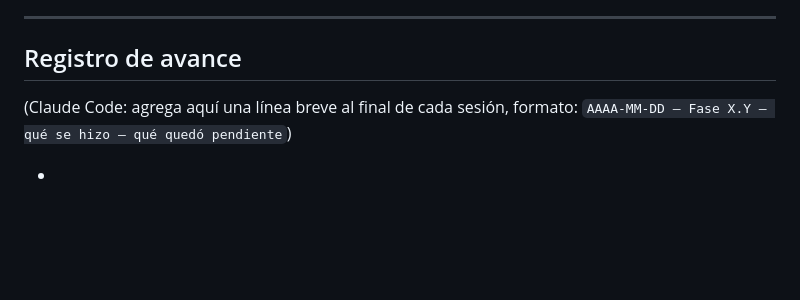
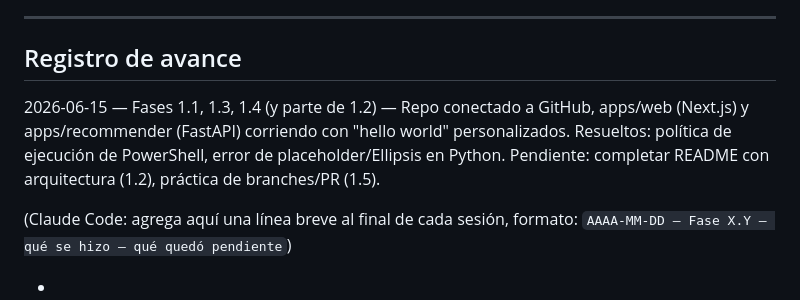
Before and after one commit to Josepicado95/projectapp, a Markdown page: ROADMAP.md, the part around one of its changes. GitHub-like rendering; blank space fills up the shorter version.

```diff
--- a/ROADMAP.md
+++ b/ROADMAP.md
@@ -395,6 +395,8 @@ Ideas para después del MVP (no es obligatorio hacerlas todas, ni en este orden)
 
 ## Registro de avance
 
+2026-06-15 — Fases 1.1, 1.3, 1.4 (y parte de 1.2) — Repo conectado a GitHub, apps/web (Next.js) y apps/recommender (FastAPI) corriendo con "hello world" personalizados. Resueltos: política de ejecución de PowerShell, error de placeholder/Ellipsis en Python. Pendiente: completar README con arquitectura (1.2), práctica de branches/PR (1.5).
+
 (Claude Code: agrega aquí una línea breve al final de cada sesión, formato:
 `AAAA-MM-DD — Fase X.Y — qué se hizo — qué quedó pendiente`)
 
```
Also changed, not shown: other parts of ROADMAP.md (+10 -10 lines), CLAUDE.md (+3 -6 lines).
